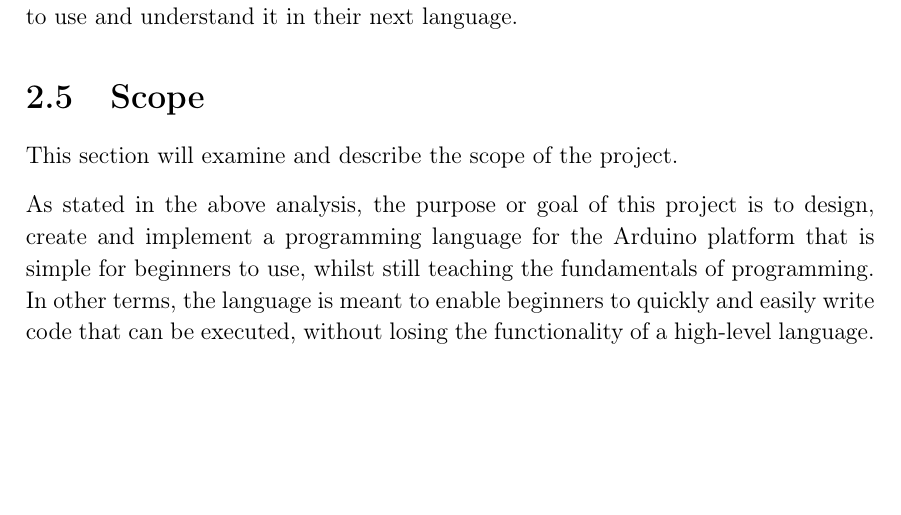
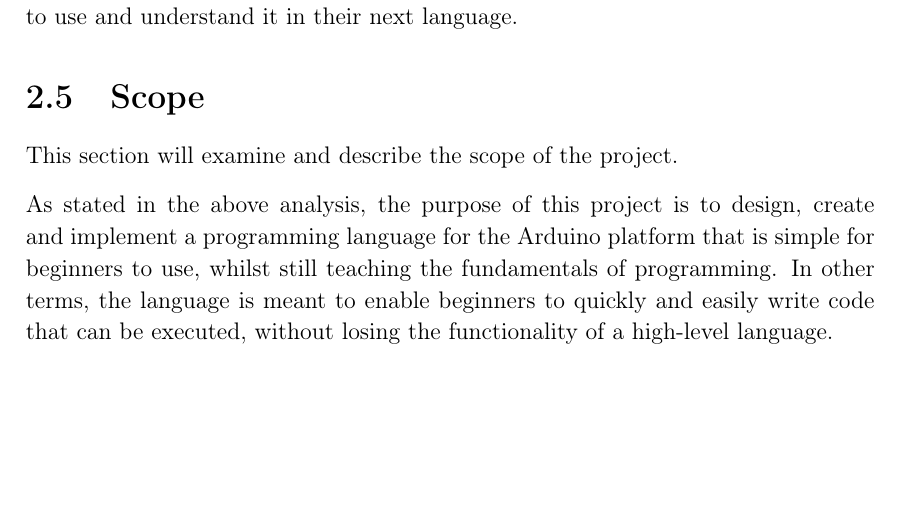
Before and after one commit to HotCL/P4-HCL, a LaTeX thesis (report/main.tex, which reads report/2.Analysis/Scope.tex): part of page 18 of 24, cut so that both start at the same text. Compiled offline with pdfLaTeX.

Commit message:
Small uncommitted change

```diff
--- a/report/2.Analysis/Scope.tex
+++ b/report/2.Analysis/Scope.tex
@@ -1,7 +1,7 @@
 \section{Scope}
 This section will examine and describe the scope of the project. %Introtekst, fill later
 
-As stated in the above analysis, the purpose or goal of this project is to design, create and implement a
+As stated in the above analysis, the purpose of this project is to design, create and implement a
 programming language for the Arduino platform that is simple for beginners to use, whilst still teaching the
 fundamentals of programming.
 In other terms, the language is meant to enable beginners to quickly and easily write
```
